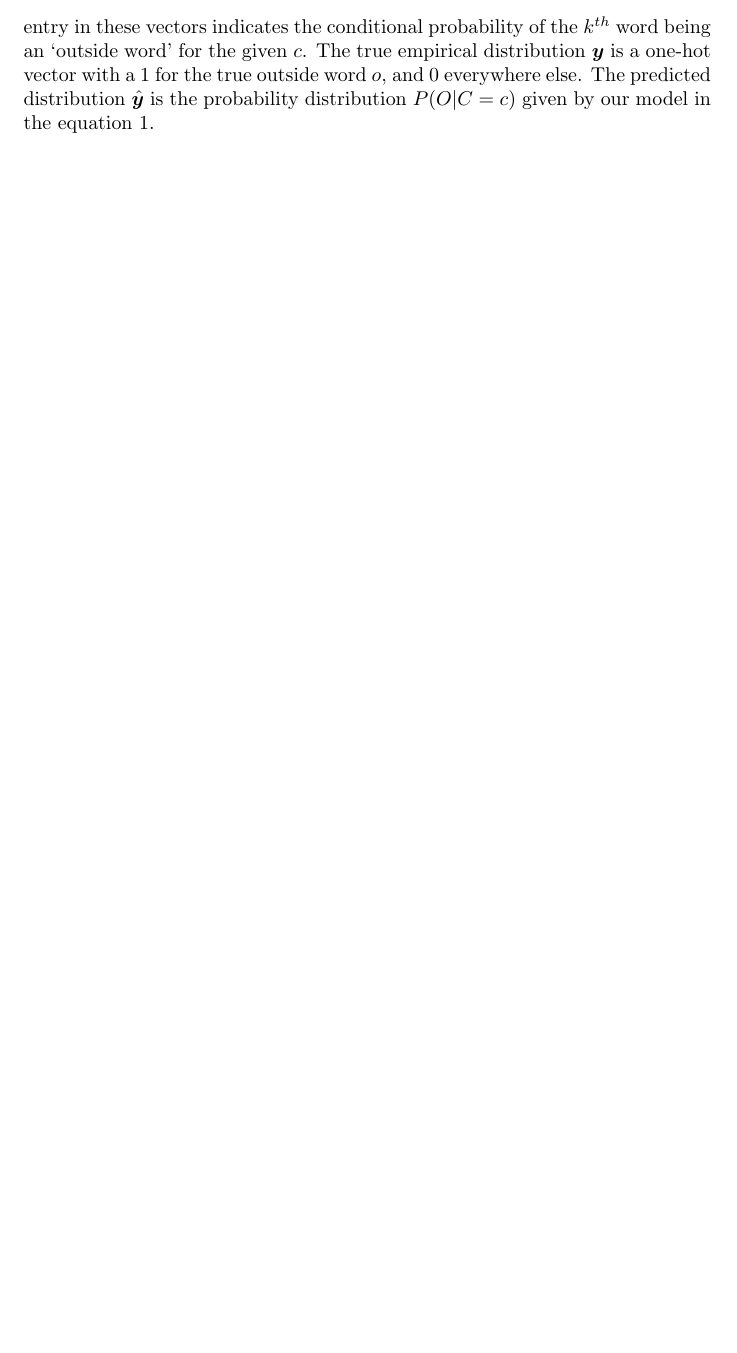
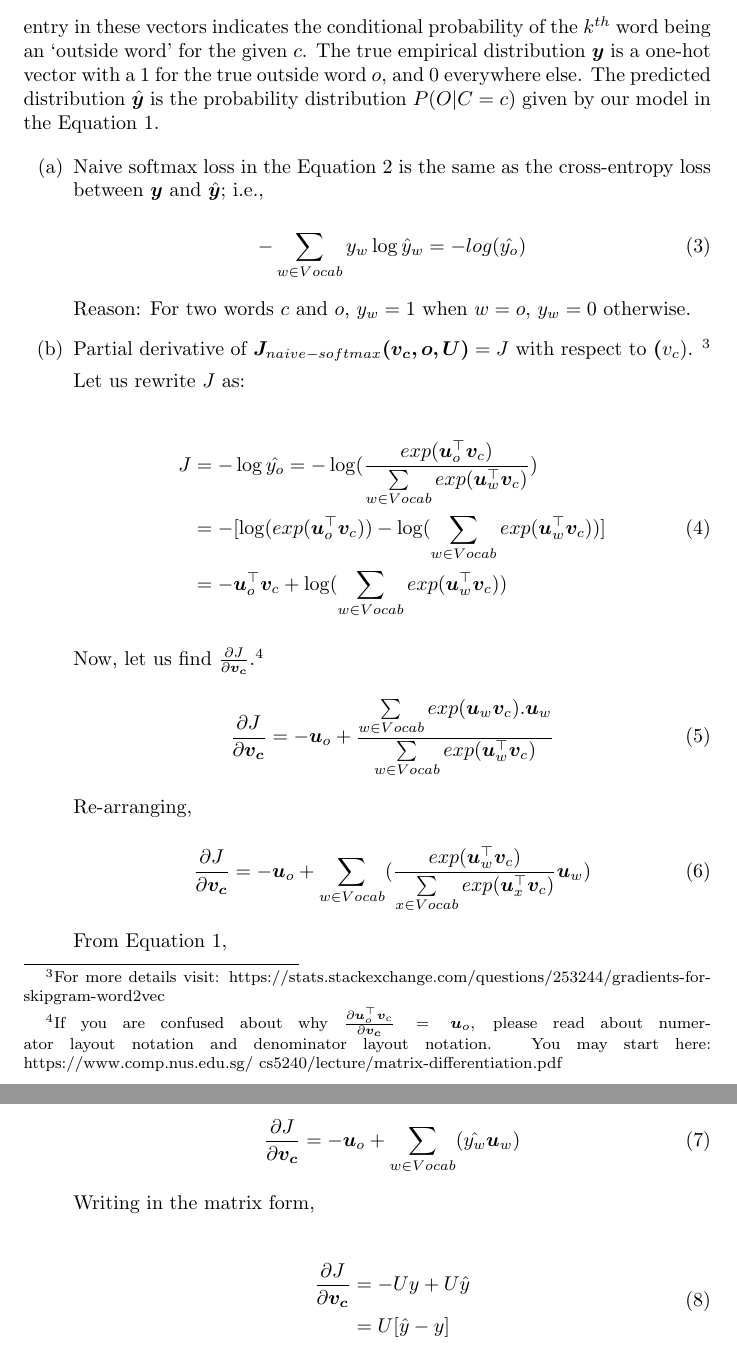
Before and after one commit to MaliParag/NLP, a LaTeX document (a2/word2vec.tex): part of page 2 of 2 before the commit and two parts of pages 2 and 3 of 3 after it, the two joined at a grey line, cut so that both start at the same text, the shorter picture padded with empty space. Compiled offline with pdfLaTeX.

Commit message:
Adding partial derivative of naive-softmax

```diff
--- a/a2/word2vec.tex
+++ b/a2/word2vec.tex
@@ -3,6 +3,7 @@
 \setlength\parindent{0pt}
 \usepackage{amsmath}
 \usepackage{bm}
+\usepackage{enumitem}
 
 \begin{document}
 
@@ -22,7 +23,7 @@
 	In word2vec, the conditional probability distribution is given by taking vector dot-products and applying the softmax function:
 
 	\begin{equation}
-		P(O=o|C=c) = \frac{exp(\bm{u}_o^\top \bm{v}_c)}{\Sigma_{w \in {Vocab}} exp(\bm{u}_w^\top)\bm{v}_c}
+		P(O=o|C=c) = \frac{exp(\bm{u}_o^\top \bm{v}_c)}{\sum\limits_{w \in {Vocab}} exp(\bm{u}_w^\top \bm{v}_c)}
 		\label{eq:softmax}
 	\end{equation}
 
@@ -35,6 +37,57 @@
 	\end{equation}
 
-	Another way to view this loss is the cross-entropy\footnote{The Cross Entropy Loss between the true (discrete) probability distribution $p$ and another probability distribution $q$ is $-Sigma_{i} p_i \log{(q_i)}$.} between the true distribution $\bm{y}$ and the predicted distribution $\hat{\bm{y}}$. Here, both $\bm{y}$ and $\bm{\hat{y}}$ are the vectors with length equal to the number of words in the vocabulary. Furthermore, the $k^{th}$ entry in these vectors indicates the conditional probability of the $k^{th}$ word being an `outside word' for the given $c$. The true empirical distribution $\bm{y}$ is a one-hot vector with a 1 for the true outside word $o$, and 0 everywhere else. The predicted distribution $\hat{\bm{y}}$ is the probability distribution $P(O|C=c)$ given by our model in the equation \ref{eq:softmax}.
+	Another way to view this loss is the cross-entropy\footnote{The Cross Entropy Loss between the true (discrete) probability distribution $p$ and another probability distribution $q$ is $-\Sigma_{i} p_i \log{(q_i)}$.} between the true distribution $\bm{y}$ and the predicted distribution $\hat{\bm{y}}$. Here, both $\bm{y}$ and $\bm{\hat{y}}$ are the vectors with length equal to the number of words in the vocabulary. Furthermore, the $k^{th}$ entry in these vectors indicates the conditional probability of the $k^{th}$ word being an `outside word' for the given $c$. The true empirical distribution $\bm{y}$ is a one-hot vector with a 1 for the true outside word $o$, and 0 everywhere else. The predicted distribution $\hat{\bm{y}}$ is the probability distribution $P(O|C=c)$ given by our model in the Equation \ref{eq:softmax}.
+
+	\begin{enumerate}[label=(\alph*)]
+		\item Naive softmax loss in the Equation \ref{eq:naive-softmax} is the same as the cross-entropy loss between $\bm{y}$ and $\hat{\bm{y}}$; i.e.,
+
+		\begin{equation}
+			- \sum\limits_{w \in Vocab} y_w\log{\hat{y}_w} = - log(\hat{y_{o}})
+		\end{equation}
+
+
+		Reason: For two words $c$ and $o$, $y_w=1$ when $w=o$, $y_w=0$ otherwise.
+
+
+		\item Partial derivative of $\bm{J}_{naive-softmax}\bm{(v_c, o, U)}=J$ with respect to $\bm(v_c)$. \footnote{For more details visit: https://stats.stackexchange.com/questions/253244/gradients-for-skipgram-word2vec}
+
+		Let us rewrite $J$ as:
+
+		\begin{equation}
+		\begin{split}
+			J &= -\log{\hat{y_o}} = -\log( \frac{exp(\bm{u}_o^\top \bm{v}_c)}{\sum\limits_{w \in {Vocab}} exp(\bm{u}_w^\top \bm{v}_c)})\\
+			&= -[\log(exp(\bm{u}_o^\top \bm{v}_c))-\log({\sum\limits_{w \in {Vocab}} exp(\bm{u}_w^\top\bm{v}_c)})]\\
+			&= -\bm{u}_o^\top \bm{v}_c + \log({\sum\limits_{w \in {Vocab}} exp(\bm{u}_w^\top \bm{v}_c)})
+		\end{split}
+		\end{equation}
+
+		Now, let us find $\frac{\partial J}{\partial \bm{v_c}}$.\footnote{If you are confused about why $\frac{\partial \bm{u}_o^\top \bm{v}_c}{\partial \bm{v_c}} = \bm{u}_o$, please read about numerator layout notation and denominator layout notation. You may start here: https://www.comp.nus.edu.sg/~cs5240/lecture/matrix-differentiation.pdf}
+
+		\begin{equation}
+			\frac{\partial J}{\partial \bm{v_c}} = - \bm{u}_o + \frac{\sum\limits_{w \in {Vocab}} exp(\bm{u}_w \bm{v}_c).\bm{u}_w}{\sum\limits_{w \in {Vocab}} exp(\bm{u}_w^\top \bm{v}_c)}
+		\end{equation}
+
+		Re-arranging,
+
+		\begin{equation}
+			\frac{\partial J}{\partial \bm{v_c}} = - \bm{u}_o + \sum\limits_{w \in {Vocab}}(\frac{exp(\bm{u}_w^\top \bm{v}_c)}{\sum\limits_{x \in {Vocab}} exp(\bm{u}_x^\top \bm{v}_c)}\bm{u}_w)
+		\end{equation}
+
+		From Equation \ref{eq:softmax},
+
+		\begin{equation}
+			\frac{\partial J}{\partial \bm{v_c}} = - \bm{u}_o + \sum\limits_{w \in {Vocab}}(\hat{y_w} \bm{u}_w)
+		\end{equation}
+
+		Writing in the matrix form,
+
+		\begin{equation}
+		\begin{split}
+		\frac{\partial J}{\partial \bm{v_c}} &= - Uy + U\hat{y}\\
+											 &= U[\hat{y}-y]
+		\end{split}
+		\end{equation}
+	\end{enumerate}
 
 
 
```
Also changed, not shown: a2/word2vec.pdf, a2/word2vec.tex (3 more changed lines), 3 other files.
